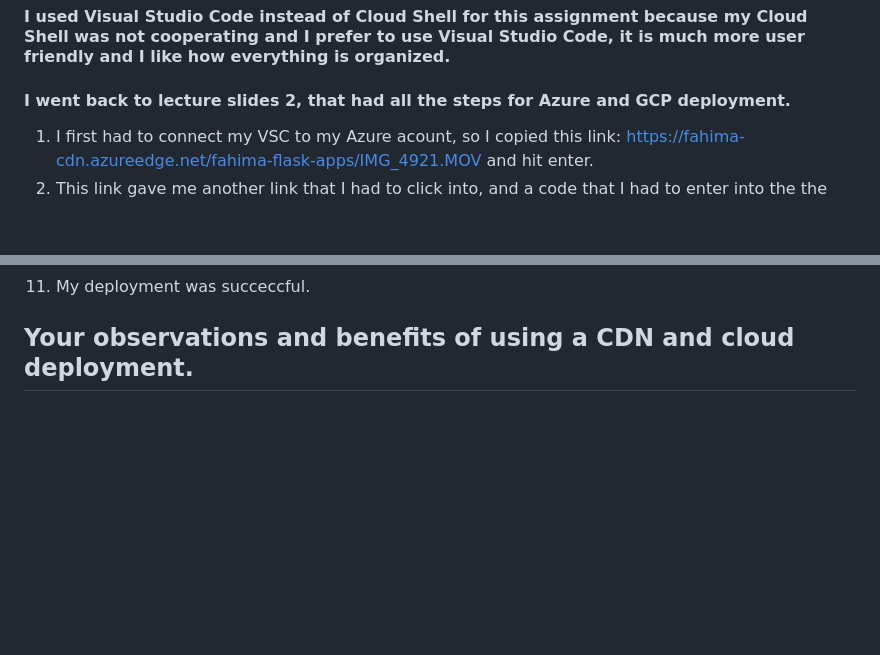
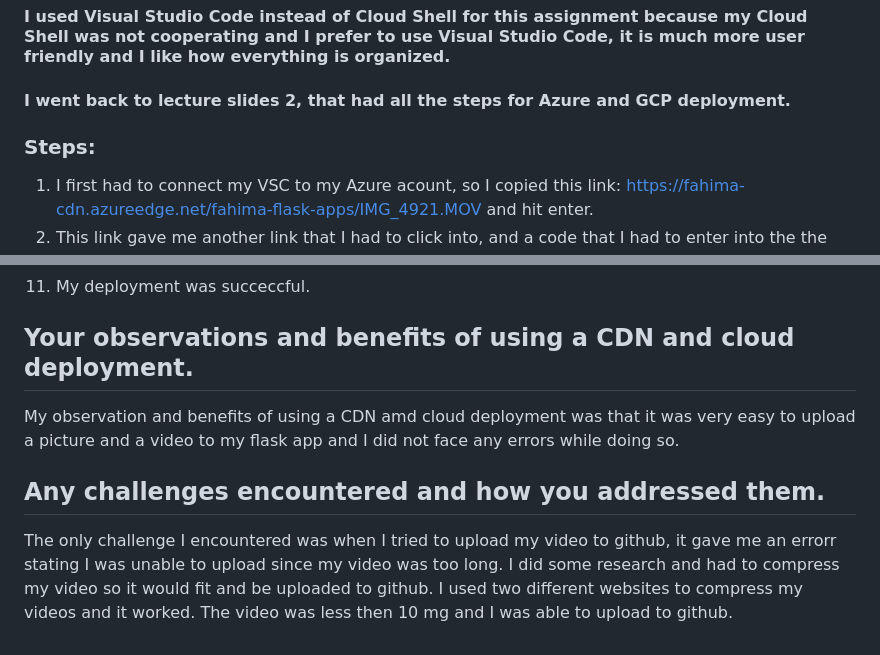
Before and after one commit to Lfahima/flask_5_tailwind, a Markdown page: README.md, 2 parts joined by grey strips. Drawn GitHub-style; blank space fills up the shorter version.

```diff
--- a/README.md
+++ b/README.md
@@ -44,6 +44,7 @@ For my design rationale I kept height at full and width at full so the video cou
 #### I chose to deploy using Azure, since I was already using Azure.
 #### I used Visual Studio Code instead of Cloud Shell for this assignment because my Cloud Shell was not cooperating and I prefer to use Visual Studio Code, it is much more user friendly and I like how everything is organized.
 #### I went back to lecture slides 2, that had all the steps for Azure and GCP deployment.
+### Steps:
 1. I first had to connect my VSC to my Azure acount, so I copied this link: https://fahima-cdn.azureedge.net/fahima-flask-apps/IMG_4921.MOV and hit enter.
 2. This link gave me another link that I had to click into, and a code that I had to enter into the the other link provided.
 3. I then typed az to make sure my Azure and VSC were connected.
@@ -60,3 +61,8 @@ yoursubscriptionId (I pasted the ID towards the end where it says yoursubscripti
 
 
 ## Your observations and benefits of using a CDN and cloud deployment.
+My observation and benefits of using a CDN amd cloud deployment was that it was very easy to upload a picture and a video to my flask app and I did not face any errors while doing so.
+
+
+## Any challenges encountered and how you addressed them.
+The only challenge I encountered was when I tried to upload my video to github, it gave me an errorr stating I was unable to upload since my video was too long. I did some research and had to compress my video so it would fit and be uploaded to github. I used two different websites to compress my videos and it worked. The video was less then 10 mg and I was able to upload to github.
```
